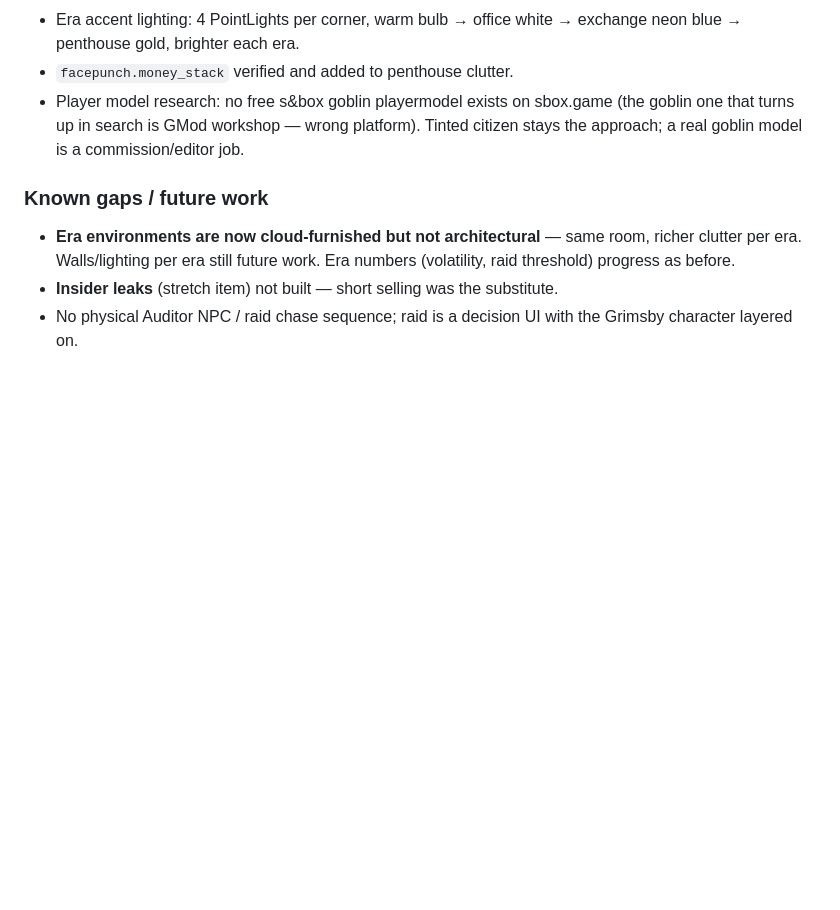
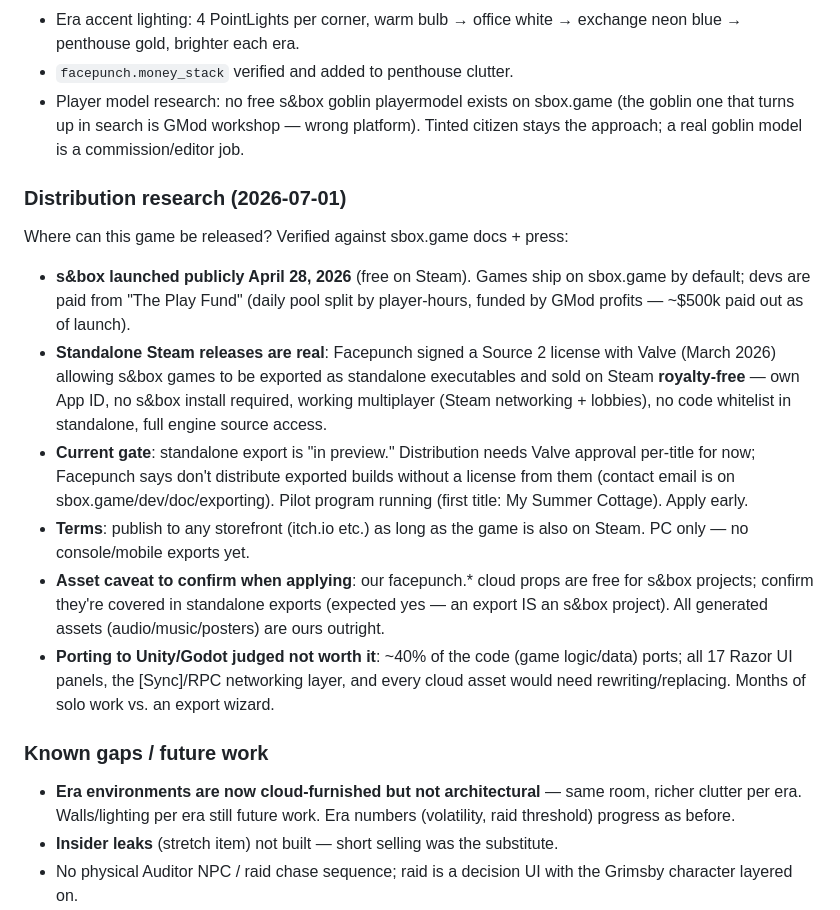
Before and after one commit to 0xSoftBoi/GoblinGame, a Markdown page: NOTES.md, the part around the change. Rendered like a GitHub page; blank space fills up the shorter version.

Commit message:
docs: distribution research — standalone Steam path via Facepunch/Valve license
Co-Authored-By: Claude Fable 5 <noreply@anthropic.com>
Claude-Session: https://claude.ai/code/session_01NQHKbVvJiR9USr95pKfDRa

```diff
--- a/NOTES.md
+++ b/NOTES.md
@@ -140,6 +140,34 @@ exposure, re-rollable by tweaking parameters:
   wrong platform). Tinted citizen stays the approach; a real goblin model
   is a commission/editor job.
 
+### Distribution research (2026-07-01)
+
+Where can this game be released? Verified against sbox.game docs + press:
+
+- **s&box launched publicly April 28, 2026** (free on Steam). Games ship on
+  sbox.game by default; devs are paid from "The Play Fund" (daily pool split
+  by player-hours, funded by GMod profits — ~$500k paid out as of launch).
+- **Standalone Steam releases are real**: Facepunch signed a Source 2
+  license with Valve (March 2026) allowing s&box games to be exported as
+  standalone executables and sold on Steam **royalty-free** — own App ID,
+  no s&box install required, working multiplayer (Steam networking +
+  lobbies), no code whitelist in standalone, full engine source access.
+- **Current gate**: standalone export is "in preview." Distribution needs
+  Valve approval per-title for now; Facepunch says don't distribute
+  exported builds without a license from them (contact email is on
+  sbox.game/dev/doc/exporting). Pilot program running (first title:
+  My Summer Cottage). Apply early.
+- **Terms**: publish to any storefront (itch.io etc.) as long as the game
+  is also on Steam. PC only — no console/mobile exports yet.
+- **Asset caveat to confirm when applying**: our facepunch.* cloud props
+  are free for s&box projects; confirm they're covered in standalone
+  exports (expected yes — an export IS an s&box project). All generated
+  assets (audio/music/posters) are ours outright.
+- **Porting to Unity/Godot judged not worth it**: ~40% of the code (game
+  logic/data) ports; all 17 Razor UI panels, the [Sync]/RPC networking
+  layer, and every cloud asset would need rewriting/replacing. Months of
+  solo work vs. an export wizard.
+
 ### Known gaps / future work
 
 - **Era environments are now cloud-furnished but not architectural** — same
```
